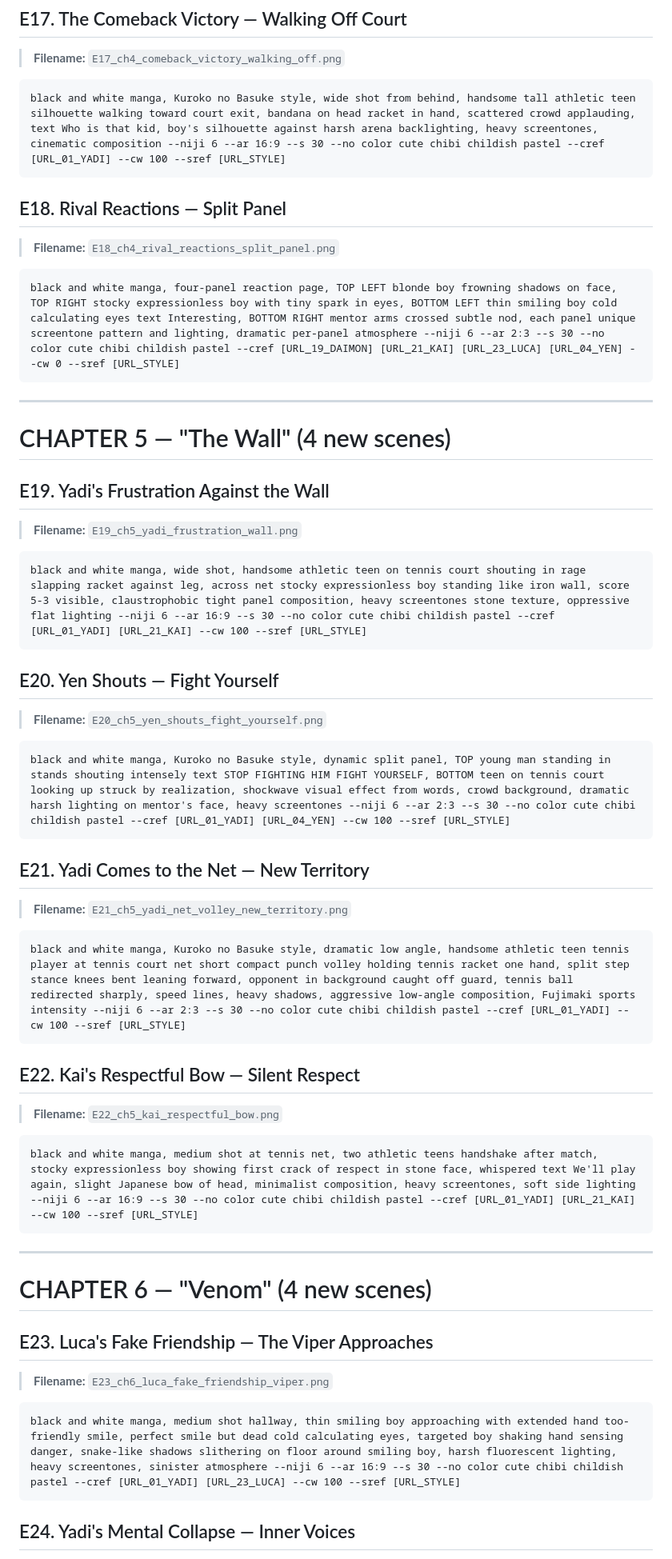
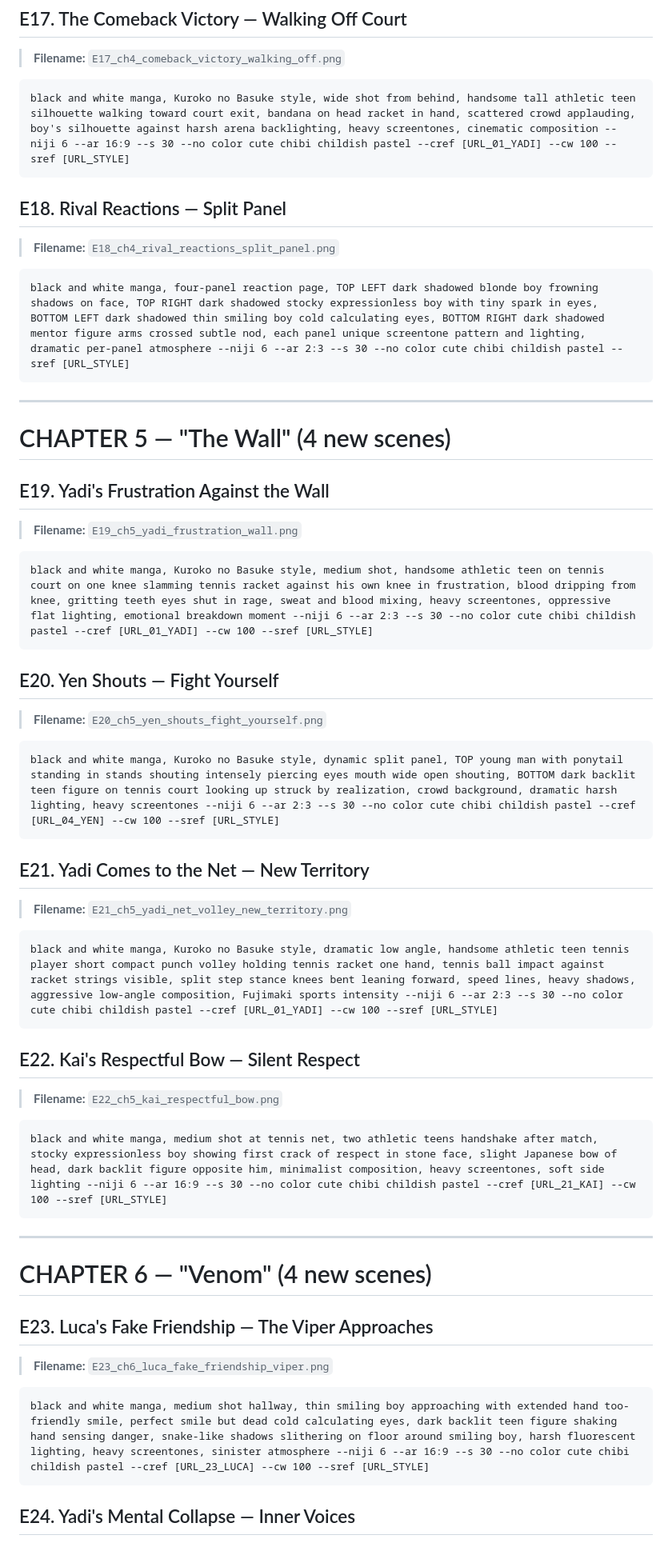
Before and after one commit to JensenPadillaFigueroa/BROKEN-COURT, a Markdown page: prompts/midjourney-expanded.md, the part around one of its changes. Shown at 80% size. Drawn GitHub-style.

````diff
--- a/prompts/midjourney-expanded.md
+++ b/prompts/midjourney-expanded.md
@@ -141,13 +153,13 @@ black and white manga, Kuroko no Basuke style, dynamic low angle, same handsome
 ## E17. The Comeback Victory — Walking Off Court
 > **Filename:** `E17_ch4_comeback_victory_walking_off.png`
 ```
-black and white manga, Kuroko no Basuke style, wide shot from behind, handsome tall athletic teen silhouette walking toward court exit, bandana on head racket in hand, scattered crowd applauding, text Who is that kid, boy's silhouette against harsh arena backlighting, heavy screentones, cinematic composition --niji 6 --ar 16:9 --s 30 --no color cute chibi childish pastel --cref [URL_01_YADI] --cw 100 --sref [URL_STYLE]
+black and white manga, Kuroko no Basuke style, wide shot from behind, handsome tall athletic teen silhouette walking toward court exit, bandana on head racket in hand, scattered crowd applauding, boy's silhouette against harsh arena backlighting, heavy screentones, cinematic composition --niji 6 --ar 16:9 --s 30 --no color cute chibi childish pastel --cref [URL_01_YADI] --cw 100 --sref [URL_STYLE]
 ```
 
 ## E18. Rival Reactions — Split Panel
 > **Filename:** `E18_ch4_rival_reactions_split_panel.png`
 ```
-black and white manga, four-panel reaction page, TOP LEFT blonde boy frowning shadows on face, TOP RIGHT stocky expressionless boy with tiny spark in eyes, BOTTOM LEFT thin smiling boy cold calculating eyes text Interesting, BOTTOM RIGHT mentor arms crossed subtle nod, each panel unique screentone pattern and lighting, dramatic per-panel atmosphere --niji 6 --ar 2:3 --s 30 --no color cute chibi childish pastel --cref [URL_19_DAIMON] [URL_21_KAI] [URL_23_LUCA] [URL_04_YEN] --cw 0 --sref [URL_STYLE]
+black and white manga, four-panel reaction page, TOP LEFT dark shadowed blonde boy frowning shadows on face, TOP RIGHT dark shadowed stocky expressionless boy with tiny spark in eyes, BOTTOM LEFT dark shadowed thin smiling boy cold calculating eyes, BOTTOM RIGHT dark shadowed mentor figure arms crossed subtle nod, each panel unique screentone pattern and lighting, dramatic per-panel atmosphere --niji 6 --ar 2:3 --s 30 --no color cute chibi childish pastel --sref [URL_STYLE]
 ```
 
 ---
@@ -157,25 +169,25 @@ black and white manga, four-panel reaction page, TOP LEFT blonde boy frowning sh
 ## E19. Yadi's Frustration Against the Wall
 > **Filename:** `E19_ch5_yadi_frustration_wall.png`
 ```
-black and white manga, wide shot, handsome athletic teen on tennis court shouting in rage slapping racket against leg, across net stocky expressionless boy standing like iron wall, score 5-3 visible, claustrophobic tight panel composition, heavy screentones stone texture, oppressive flat lighting --niji 6 --ar 16:9 --s 30 --no color cute chibi childish pastel --cref [URL_01_YADI] [URL_21_KAI] --cw 100 --sref [URL_STYLE]
+black and white manga, Kuroko no Basuke style, medium shot, handsome athletic teen on tennis court on one knee slamming tennis racket against his own knee in frustration, blood dripping from knee, gritting teeth eyes shut in rage, sweat and blood mixing, heavy screentones, oppressive flat lighting, emotional breakdown moment --niji 6 --ar 2:3 --s 30 --no color cute chibi childish pastel --cref [URL_01_YADI] --cw 100 --sref [URL_STYLE]
 ```
 
 ## E20. Yen Shouts — Fight Yourself
 > **Filename:** `E20_ch5_yen_shouts_fight_yourself.png`
 ```
-black and white manga, Kuroko no Basuke style, dynamic split panel, TOP young man standing in stands shouting intensely text STOP FIGHTING HIM FIGHT YOURSELF, BOTTOM teen on tennis court looking up struck by realization, shockwave visual effect from words, crowd background, dramatic harsh lighting on mentor's face, heavy screentones --niji 6 --ar 2:3 --s 30 --no color cute chibi childish pastel --cref [URL_01_YADI] [URL_04_YEN] --cw 100 --sref [URL_STYLE]
+black and white manga, Kuroko no Basuke style, dynamic split panel, TOP young man with ponytail standing in stands shouting intensely piercing eyes mouth wide open shouting, BOTTOM dark backlit teen figure on tennis court looking up struck by realization, crowd background, dramatic harsh lighting, heavy screentones --niji 6 --ar 2:3 --s 30 --no color cute chibi childish pastel --cref [URL_04_YEN] --cw 100 --sref [URL_STYLE]
 ```
 
 ## E21. Yadi Comes to the Net — New Territory
 > **Filename:** `E21_ch5_yadi_net_volley_new_territory.png`
 ```
-black and white manga, Kuroko no Basuke style, dramatic low angle, handsome athletic teen tennis player at tennis court net short compact punch volley holding tennis racket one hand, split step stance knees bent leaning forward, opponent in background caught off guard, tennis ball redirected sharply, speed lines, heavy shadows, aggressive low-angle composition, Fujimaki sports intensity --niji 6 --ar 2:3 --s 30 --no color cute chibi childish pastel --cref [URL_01_YADI] --cw 100 --sref [URL_STYLE]
+black and white manga, Kuroko no Basuke style, dramatic low angle, handsome athletic teen tennis player short compact punch volley holding tennis racket one hand, tennis ball impact against racket strings visible, split step stance knees bent leaning forward, speed lines, heavy shadows, aggressive low-angle composition, Fujimaki sports intensity --niji 6 --ar 2:3 --s 30 --no color cute chibi childish pastel --cref [URL_01_YADI] --cw 100 --sref [URL_STYLE]
 ```
 
 ## E22. Kai's Respectful Bow — Silent Respect
 > **Filename:** `E22_ch5_kai_respectful_bow.png`
 ```
-black and white manga, medium shot at tennis net, two athletic teens handshake after match, stocky expressionless boy showing first crack of respect in stone face, whispered text We'll play again, slight Japanese bow of head, minimalist composition, heavy screentones, soft side lighting --niji 6 --ar 16:9 --s 30 --no color cute chibi childish pastel --cref [URL_01_YADI] [URL_21_KAI] --cw 100 --sref [URL_STYLE]
+black and white manga, medium shot at tennis net, two athletic teens handshake after match, stocky expressionless boy showing first crack of respect in stone face, slight Japanese bow of head, dark backlit figure opposite him, minimalist composition, heavy screentones, soft side lighting --niji 6 --ar 16:9 --s 30 --no color cute chibi childish pastel --cref [URL_21_KAI] --cw 100 --sref [URL_STYLE]
 ```
 
 ---
@@ -185,7 +197,7 @@ black and white manga, medium shot at tennis net, two athletic teens handshake a
 ## E23. Luca's Fake Friendship — The Viper Approaches
 > **Filename:** `E23_ch6_luca_fake_friendship_viper.png`
 ```
-black and white manga, medium shot hallway, thin smiling boy approaching with extended hand too-friendly smile, perfect smile but dead cold calculating eyes, targeted boy shaking hand sensing danger, snake-like shadows slithering on floor around smiling boy, harsh fluorescent lighting, heavy screentones, sinister atmosphere --niji 6 --ar 16:9 --s 30 --no color cute chibi childish pastel --cref [URL_01_YADI] [URL_23_LUCA] --cw 100 --sref [URL_STYLE]
+black and white manga, medium shot hallway, thin smiling boy approaching with extended hand too-friendly smile, perfect smile but dead cold calculating eyes, dark backlit teen figure shaking hand sensing danger, snake-like shadows slithering on floor around smiling boy, harsh fluorescent lighting, heavy screentones, sinister atmosphere --niji 6 --ar 16:9 --s 30 --no color cute chibi childish pastel --cref [URL_23_LUCA] --cw 100 --sref [URL_STYLE]
 ```
 
 ## E24. Yadi's Mental Collapse — Inner Voices
````
Also changed, not shown: other parts of prompts/midjourney-expanded.md (+47 -35 lines).
